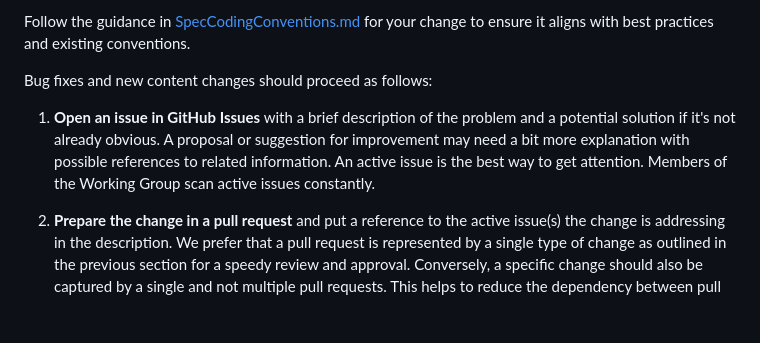
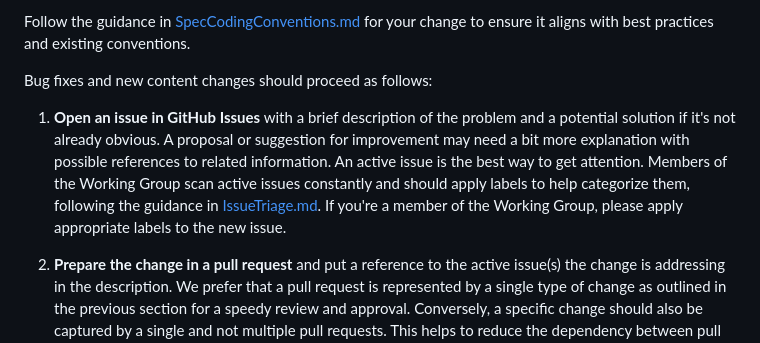
Before and after one commit to webmachinelearning/webnn, a Markdown page: CONTRIBUTING.md, the part around the change. Drawn GitHub-style; blank space fills up the shorter version.

Commit message:
Process: Add documentation for labels, current and proposed
Co-authored-by: Anssi Kostiainen <anssi.kostiainen@intel.com>

```diff
--- a/CONTRIBUTING.md
+++ b/CONTRIBUTING.md
@@ -26,7 +26,8 @@ Similarly, a stylistic change does not necessarily require opening a GitHub Issu
 Follow the guidance in [SpecCodingConventions.md](SpecCodingConventions.md) for your change to ensure it aligns with best practices and existing conventions.
 
 Bug fixes and new content changes should proceed as follows:
-1. **Open an issue in GitHub Issues** with a brief description of the problem and a potential solution if it's not already obvious. A proposal or suggestion for improvement may need a bit more explanation with possible references to related information. An active issue is the best way to get attention. Members of the Working Group scan active issues constantly.
+1. **Open an issue in GitHub Issues** with a brief description of the problem and a potential solution if it's not already obvious. A proposal or suggestion for improvement may need a bit more explanation with possible references to related information. An active issue is the best way to get attention. Members of the Working Group scan active issues constantly and should apply labels to help categorize them, following the guidance in [IssueTriage.md](IssueTriage.md). If you're a member of the Working Group, please apply appropriate labels to the new issue.
+
 2. **Prepare the change in a pull request** and put a reference to the active issue(s) the change is addressing in the description. We prefer that a pull request is represented by a single type of change as outlined in the previous section for a speedy review and approval. Conversely, a specific change should also be captured by a single and not multiple pull requests. This helps to reduce the dependency between pull requests and the chance for the specification to be left in a transient state between multiple pull requests. Exceptions to this should be discussed and approved by the Working Group in one of our bi-weekly calls.
 
 3. **Close the issue** once the pull request is reviewed and merged. Make sure to resolve any error that arises during the merge and check the post-merged published result. The Bikeshed document format isn't very good for an automatic merge, you may need to intervene and manually correct the merge's mistakes if any. You also want to make sure all the GitHub Actions that are put in place to catch document issues are all clean before merging the change into the main branch.
```
Also changed, not shown: IssueTriage.md (added, +102 -0 lines).
